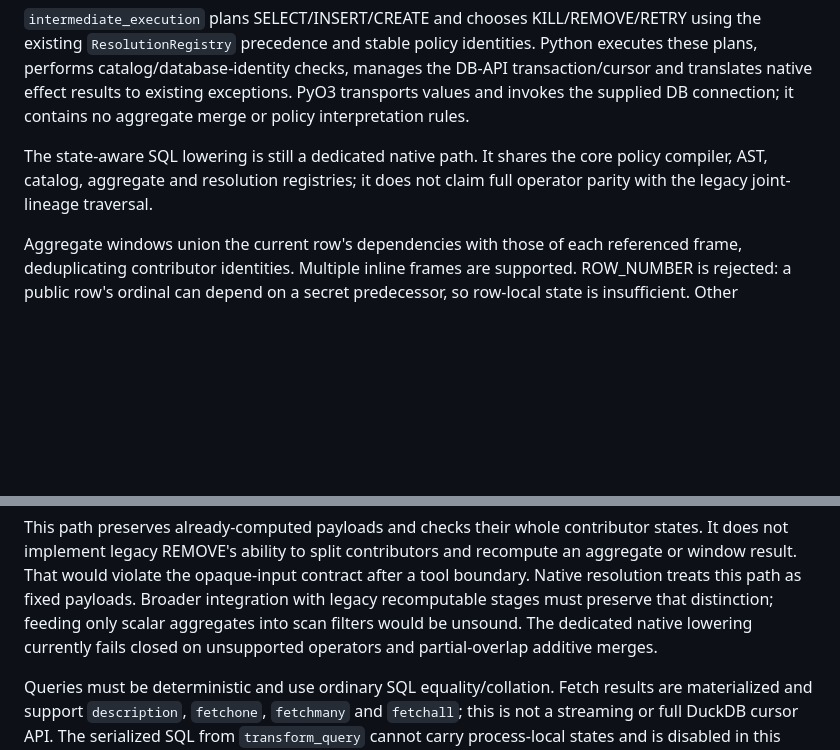
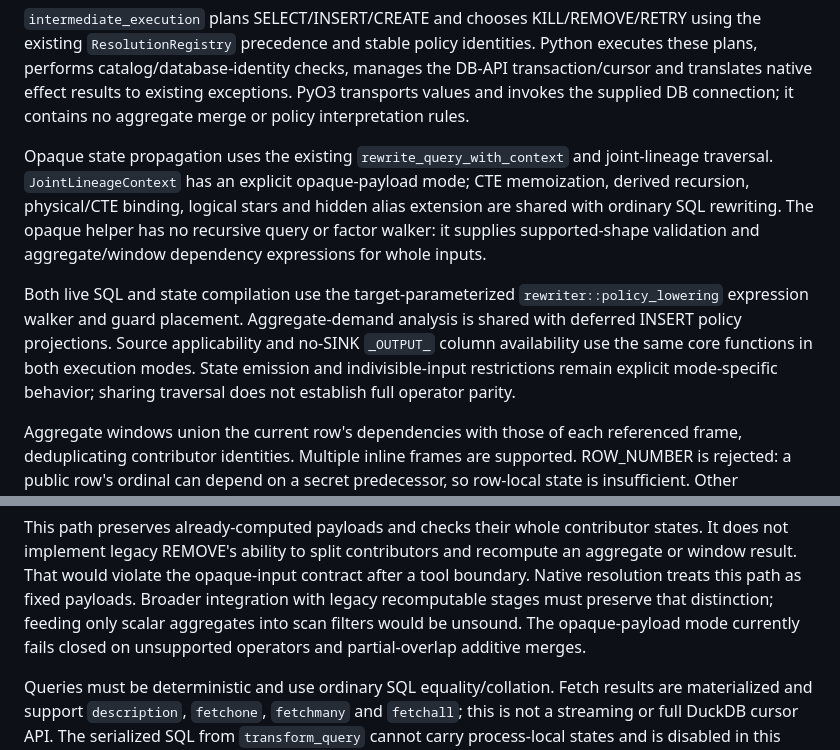
Before and after one commit to dataflowcontrol/data-flow-control, a Markdown page: developer-docs/policy-intermediates.md, 2 parts joined by grey strips. Rendered like a GitHub page; blank space fills up the shorter version.

Commit message:
Document shared policy lowering and joint lineage state mode

```diff
--- a/developer-docs/policy-intermediates.md
+++ b/developer-docs/policy-intermediates.md
@@ -138,9 +138,19 @@ the DB-API transaction/cursor and translates native effect results to existing
 exceptions. PyO3 transports values and invokes the supplied DB connection; it
 contains no aggregate merge or policy interpretation rules.
 
-The state-aware SQL lowering is still a dedicated native path. It shares the core
-policy compiler, AST, catalog, aggregate and resolution registries; it does not
-claim full operator parity with the legacy joint-lineage traversal.
+Opaque state propagation uses the existing `rewrite_query_with_context` and
+joint-lineage traversal. `JointLineageContext` has an explicit opaque-payload mode;
+CTE memoization, derived recursion, physical/CTE binding, logical stars and hidden
+alias extension are shared with ordinary SQL rewriting. The opaque helper has no
+recursive query or factor walker: it supplies supported-shape validation and
+aggregate/window dependency expressions for whole inputs.
+
+Both live SQL and state compilation use the target-parameterized
+`rewriter::policy_lowering` expression walker and guard placement. Aggregate-demand
+analysis is shared with deferred INSERT policy projections. Source applicability
+and no-SINK `_OUTPUT_` column availability use the same core functions in both
+execution modes. State emission and indivisible-input restrictions remain explicit
+mode-specific behavior; sharing traversal does not establish full operator parity.
 
 Aggregate windows union the current row's dependencies with those of each
 referenced frame, deduplicating contributor identities. Multiple inline frames
@@ -164,8 +174,8 @@ recompute an aggregate or window result. That would violate the opaque-input
 contract after a tool boundary. Native resolution treats this path as fixed
 payloads. Broader integration with legacy recomputable stages must preserve that
 distinction; feeding only scalar aggregates into scan filters would be unsound.
-The dedicated native lowering currently fails closed on unsupported operators
-and partial-overlap additive merges.
+The opaque-payload mode currently fails closed on unsupported operators and
+partial-overlap additive merges.
 
 Queries must be deterministic and use ordinary SQL equality/collation. Fetch
 results are materialized and support `description`, `fetchone`, `fetchmany` and
```
